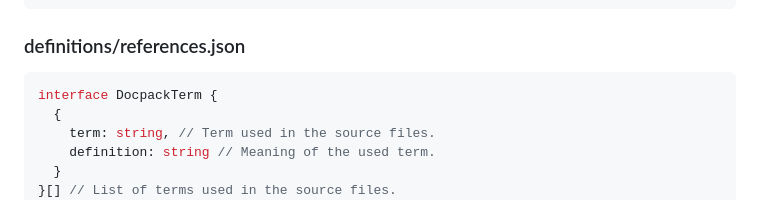
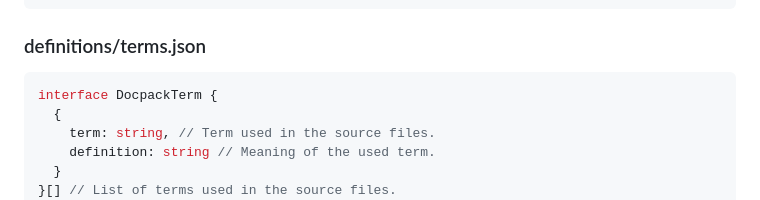
Before and after one commit to TechTeamer/docpack-library, a Markdown page: README.md, the part around the change. Rendered like a GitHub page.

````diff
--- a/README.md
+++ b/README.md
@@ -83,7 +83,7 @@ interface DocpackReferenceCollection {
 }
 ```
 
-### definitions/references.json
+### definitions/terms.json
 ```ts
 interface DocpackTerm {
   {
````
